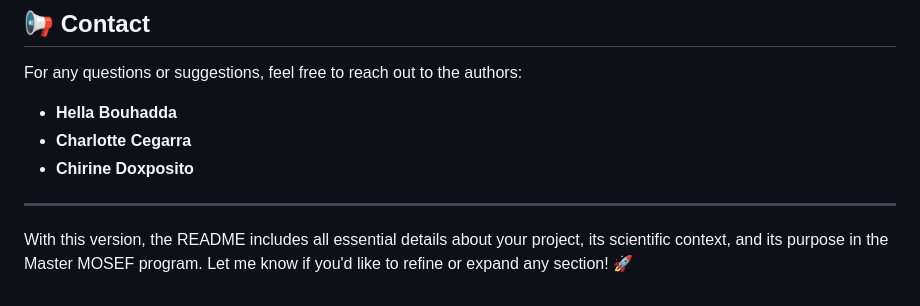
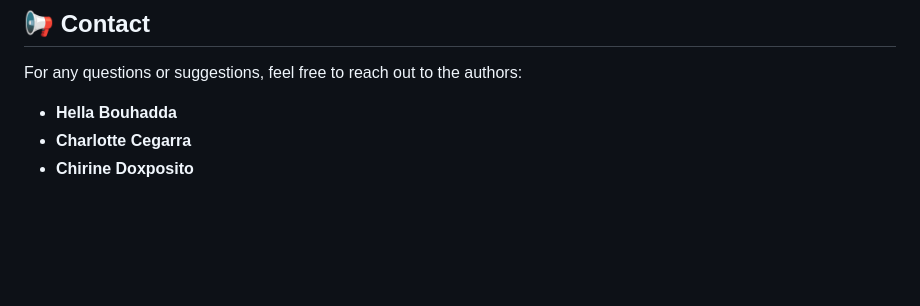
Before and after one commit to HELLAM1ES/crypto-forecasting-PSO-CNN, a Markdown page: README.md, the part around the change. GitHub-like rendering; blank space fills up the shorter version.

```diff
--- a/README.md
+++ b/README.md
@@ -158,7 +158,3 @@ For any questions or suggestions, feel free to reach out to the authors:
 - **Hella Bouhadda**
 - **Charlotte Cegarra**
 - **Chirine Doxposito**
-
----
-
-With this version, the README includes all essential details about your project, its scientific context, and its purpose in the Master MOSEF program. Let me know if you'd like to refine or expand any section! 🚀
```
